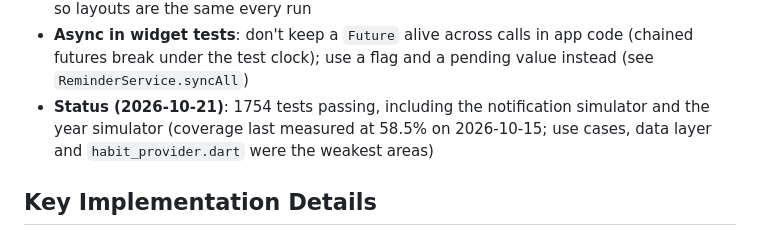
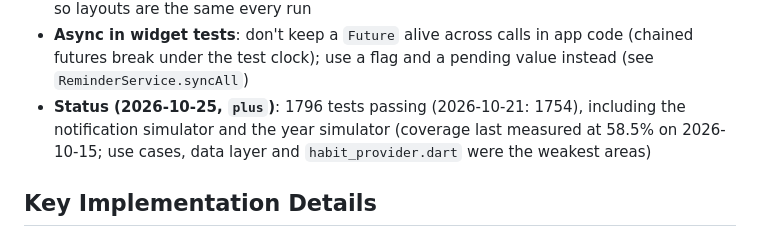
Before and after one commit to gwaihirf22/atomic-momentum, a Markdown page: CLAUDE.md, the part around one of its changes. GitHub-like rendering.

```diff
--- a/CLAUDE.md
+++ b/CLAUDE.md
@@ -225,7 +226,7 @@ The smallest supported phone is the **iPhone SE (2nd/3rd gen), 375pt wide**; the
 - **Notifications**: tests use fakes from `test/helpers/` (`FakeStreakWarningScheduler`, `FakeReminderScheduler`, `FakeNotificationsPlugin`)
 - **Fonts and randomness**: widget tests draw text in a square placeholder font; tests about fit load real fonts (`real_fonts.dart`). `test/flutter_test_config.dart` seeds the greeting so layouts are the same every run
 - **Async in widget tests**: don't keep a `Future` alive across calls in app code (chained futures break under the test clock); use a flag and a pending value instead (see `ReminderService.syncAll`)
-- **Status (2026-10-21)**: 1754 tests passing, including the notification simulator and the year simulator (coverage last measured at 58.5% on 2026-10-15; use cases, data layer and `habit_provider.dart` were the weakest areas)
+- **Status (2026-10-25, `plus`)**: 1796 tests passing (2026-10-21: 1754), including the notification simulator and the year simulator (coverage last measured at 58.5% on 2026-10-15; use cases, data layer and `habit_provider.dart` were the weakest areas)
 
 ## Key Implementation Details
 - **iOS app lifecycle: scenes** (since 2026-10-19). iOS 27 kills apps without the UIScene lifecycle at launch (`…ForNoSceneLifecycleAdoption`, SIGTRAP), which is how Momentum stopped opening on Paul's iPhone. Info.plist's `UIApplicationSceneManifest` uses Flutter's `FlutterSceneDelegate`; `AppDelegate` is a `FlutterImplicitEngineDelegate` and registers plugins and the app's channels (`momentum/app_icon`, `momentum/storefront`, `momentum/widgets`) in `didInitializeImplicitFlutterEngine`, never in `didFinishLaunching` (no engine or launch options there now). `momentum://` links (widgets) come through the scene, to `WidgetLinks` (a `FlutterSceneLifeCycleDelegate`), not `application(_:open:)`. Test new iOS releases on simulators of the latest iOS. A checkout first built on an older Flutter needs `cd ios && pod install` and a clean derived-data folder before its first 3.47 build (else "FlutterImplicitEngineDelegate not found" from a stale precompiled header)
```
Also changed, not shown: other parts of CLAUDE.md (+1 -0 lines), docs/design/sync.md (+4 -2 lines).
